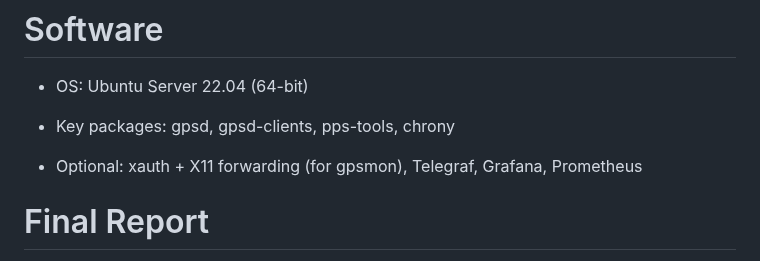
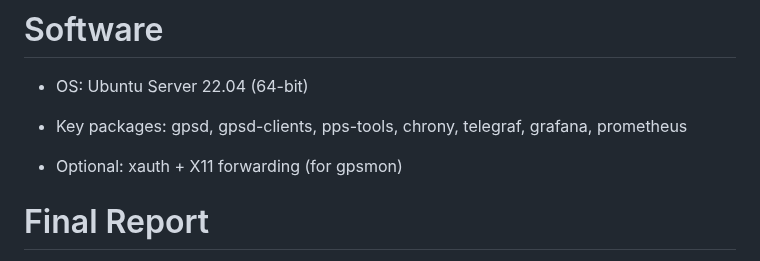
Before and after one commit to gavieeen/precision-time-server, a Markdown page: README.md, the part around the change. Rendered like a GitHub page.

Commit message:
updated layout

```diff
--- a/README.md
+++ b/README.md
@@ -115,9 +115,9 @@ Hi, I'm Aryan Sapre, a Computer Science and Statistics major at the University o
 
 - OS: Ubuntu Server 22.04 (64-bit)
 
-- Key packages: gpsd, gpsd-clients, pps-tools, chrony
+- Key packages: gpsd, gpsd-clients, pps-tools, chrony, telegraf, grafana, prometheus
 
-- Optional: xauth + X11 forwarding (for gpsmon), Telegraf, Grafana, Prometheus
+- Optional: xauth + X11 forwarding (for gpsmon)
 
 # Final Report
 
```
